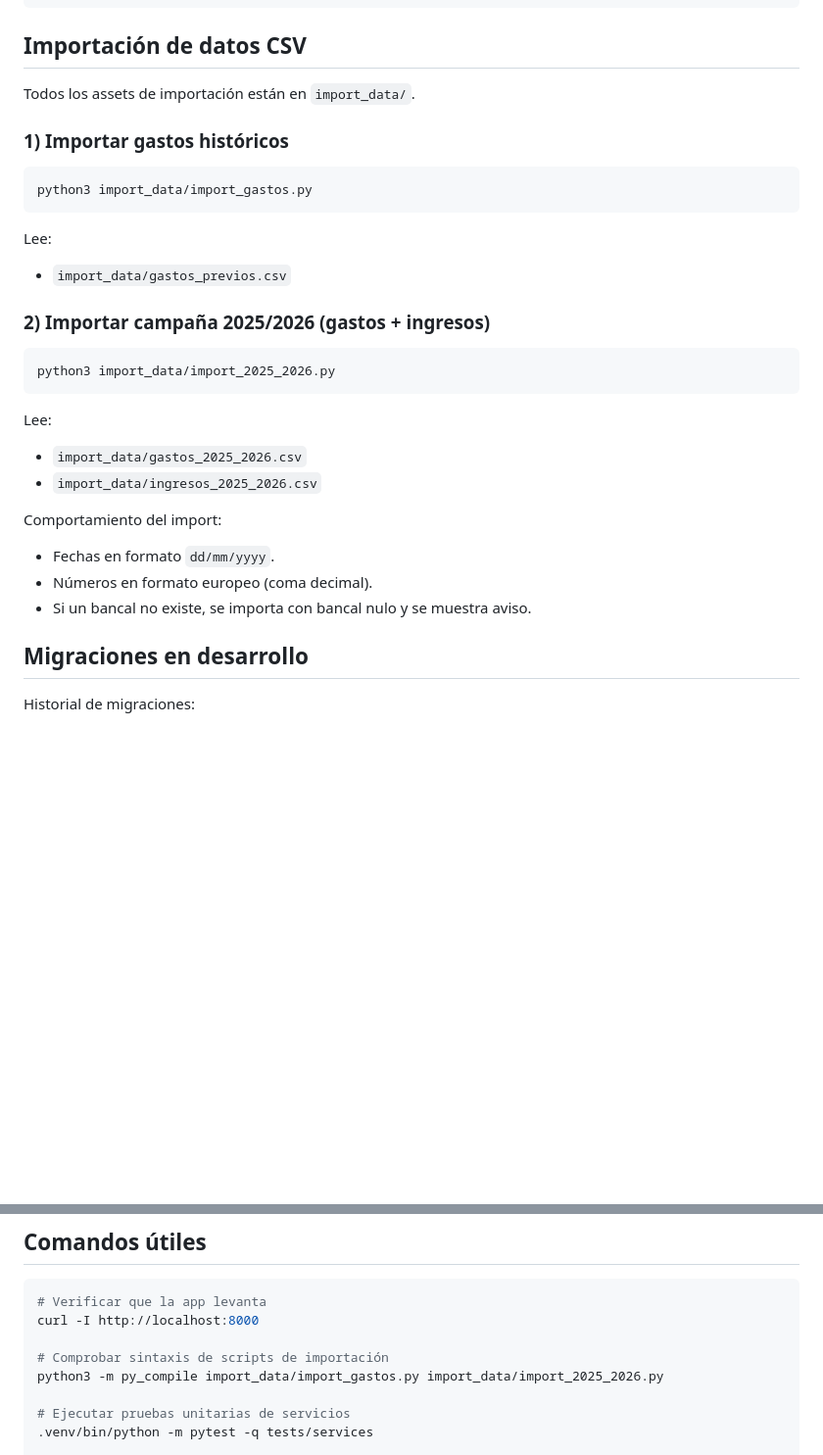
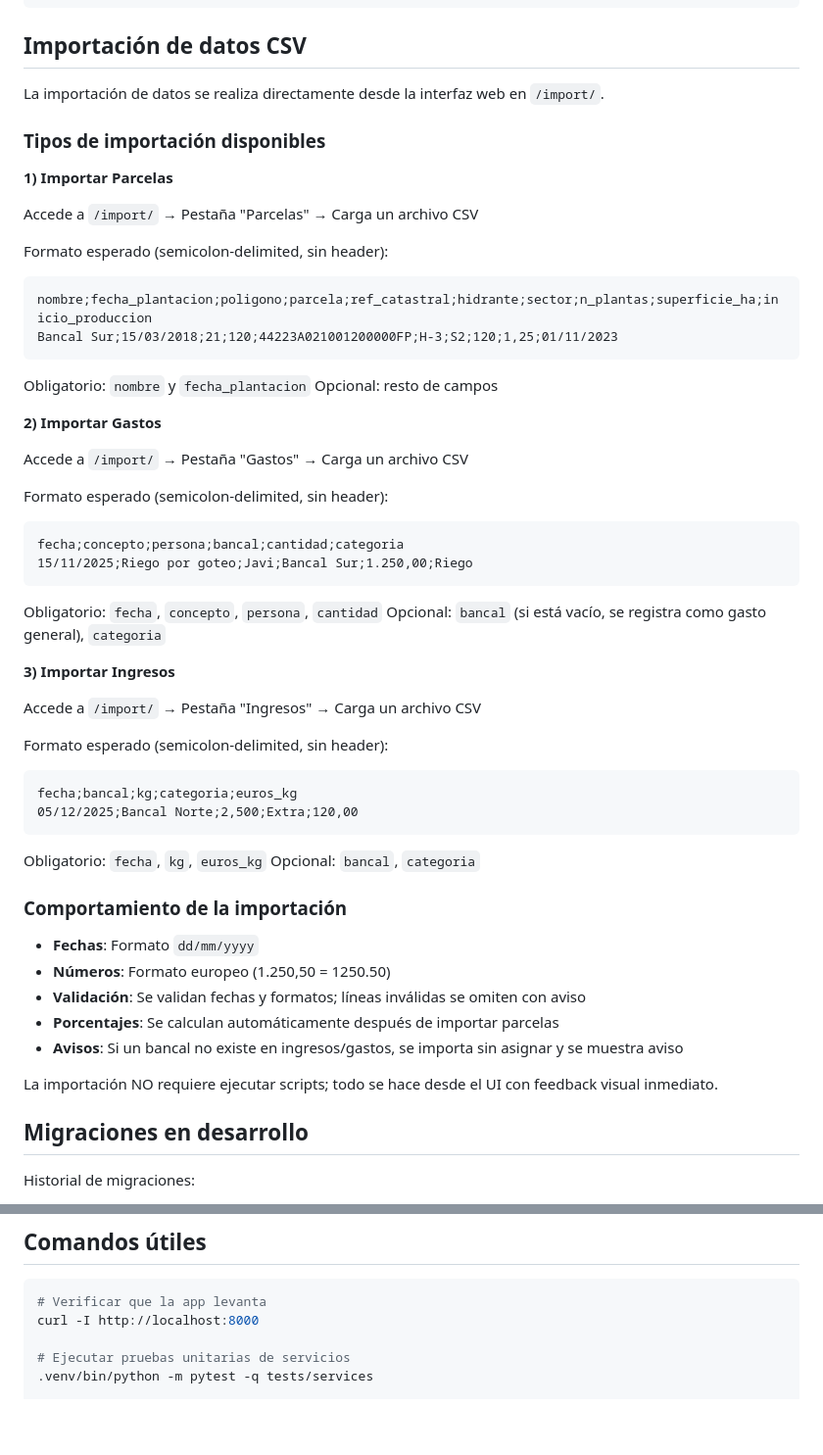
Before and after one commit to javigomezedo/truficultura, a Markdown page: README.md, 2 parts joined by grey strips. Shown at 98% size. Rendered like a GitHub page; blank space fills up the shorter version.

Commit message:
feat: Update README to reflect new CSV import process and available import types for parcels, expenses, and incomes. Enhance clarity on required fields and validation rules.

````diff
--- a/README.md
+++ b/README.md
@@ -284,34 +284,58 @@ uvicorn app.main:app --reload --log-level debug
 
 ## Importación de datos CSV
 
-Todos los assets de importación están en `import_data/`.
+La importación de datos se realiza directamente desde la interfaz web en `/import/`.
 
-### 1) Importar gastos históricos
+### Tipos de importación disponibles
 
-```bash
-python3 import_data/import_gastos.py
+**1) Importar Parcelas**
+
+Accede a `/import/` → Pestaña "Parcelas" → Carga un archivo CSV
+
+Formato esperado (semicolon-delimited, sin header):
+```
+nombre;fecha_plantacion;poligono;parcela;ref_catastral;hidrante;sector;n_plantas;superficie_ha;inicio_produccion
+Bancal Sur;15/03/2018;21;120;44223A021001200000FP;H-3;S2;120;1,25;01/11/2023
 ```
 
-Lee:
+Obligatorio: `nombre` y `fecha_plantacion`
+Opcional: resto de campos
 
-- `import_data/gastos_previos.csv`
+**2) Importar Gastos**
 
-### 2) Importar campaña 2025/2026 (gastos + ingresos)
+Accede a `/import/` → Pestaña "Gastos" → Carga un archivo CSV
 
-```bash
-python3 import_data/import_2025_2026.py
+Formato esperado (semicolon-delimited, sin header):
+```
+fecha;concepto;persona;bancal;cantidad;categoria
+15/11/2025;Riego por goteo;Javi;Bancal Sur;1.250,00;Riego
 ```
 
-Lee:
+Obligatorio: `fecha`, `concepto`, `persona`, `cantidad`
+Opcional: `bancal` (si está vacío, se registra como gasto general), `categoria`
 
-- `import_data/gastos_2025_2026.csv`
-- `import_data/ingresos_2025_2026.csv`
+**3) Importar Ingresos**
 
-Comportamiento del import:
+Accede a `/import/` → Pestaña "Ingresos" → Carga un archivo CSV
 
-- Fechas en formato `dd/mm/yyyy`.
-- Números en formato europeo (coma decimal).
-- Si un bancal no existe, se importa con bancal nulo y se muestra aviso.
+Formato esperado (semicolon-delimited, sin header):
+```
+fecha;bancal;kg;categoria;euros_kg
+05/12/2025;Bancal Norte;2,500;Extra;120,00
+```
+
+Obligatorio: `fecha`, `kg`, `euros_kg`
+Opcional: `bancal`, `categoria`
+
+### Comportamiento de la importación
+
+- **Fechas**: Formato `dd/mm/yyyy`
+- **Números**: Formato europeo (1.250,50 = 1250.50)
+- **Validación**: Se validan fechas y formatos; líneas inválidas se omiten con aviso
+- **Porcentajes**: Se calculan automáticamente después de importar parcelas
+- **Avisos**: Si un bancal no existe en ingresos/gastos, se importa sin asignar y se muestra aviso
+
+La importación NO requiere ejecutar scripts; todo se hace desde el UI con feedback visual inmediato.
 
 ## Migraciones en desarrollo
 
@@ -345,9 +369,6 @@ alembic downgrade -1
 ```bash
 # Verificar que la app levanta
 curl -I http://localhost:8000
-
-# Comprobar sintaxis de scripts de importación
-python3 -m py_compile import_data/import_gastos.py import_data/import_2025_2026.py
 
 # Ejecutar pruebas unitarias de servicios
 .venv/bin/python -m pytest -q tests/services
````
